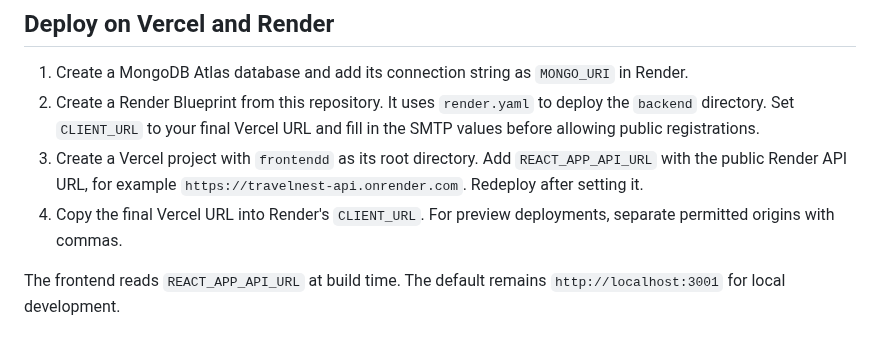
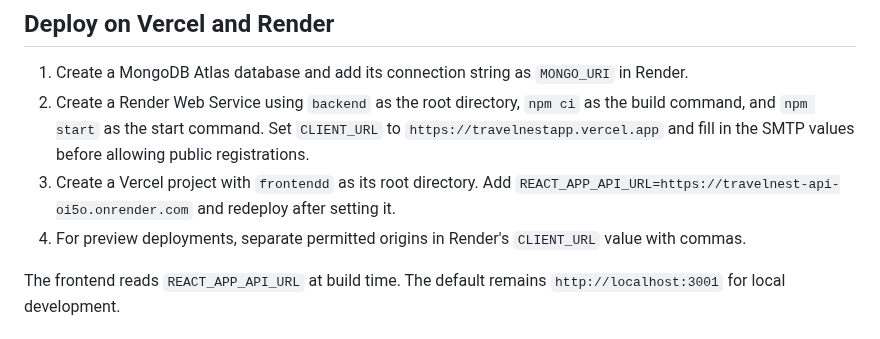
Before and after one commit to nyakiochristine/travelnestapp, a Markdown page: README.md, the part around one of its changes. Drawn GitHub-style.

```diff
--- a/README.md
+++ b/README.md
@@ -149,9 +166,9 @@ For a typical deployment, host the React frontend on Vercel or Netlify and the E
 ## Deploy on Vercel and Render
 
 1. Create a MongoDB Atlas database and add its connection string as `MONGO_URI` in Render.
-2. Create a Render Blueprint from this repository. It uses `render.yaml` to deploy the `backend` directory. Set `CLIENT_URL` to your final Vercel URL and fill in the SMTP values before allowing public registrations.
-3. Create a Vercel project with `frontendd` as its root directory. Add `REACT_APP_API_URL` with the public Render API URL, for example `https://travelnest-api.onrender.com`. Redeploy after setting it.
-4. Copy the final Vercel URL into Render's `CLIENT_URL`. For preview deployments, separate permitted origins with commas.
+2. Create a Render Web Service using `backend` as the root directory, `npm ci` as the build command, and `npm start` as the start command. Set `CLIENT_URL` to `https://travelnestapp.vercel.app` and fill in the SMTP values before allowing public registrations.
+3. Create a Vercel project with `frontendd` as its root directory. Add `REACT_APP_API_URL=https://travelnest-api-oi5o.onrender.com` and redeploy after setting it.
+4. For preview deployments, separate permitted origins in Render's `CLIENT_URL` value with commas.
 
 The frontend reads `REACT_APP_API_URL` at build time. The default remains `http://localhost:3001` for local development.
 
```
Also changed, not shown: other parts of README.md (+17 -0 lines), docs/screenshots/additinerary.png (added), docs/screenshots/builditinerary.png (added), docs/screenshots/landingpage2.png (added), 1 other file.
